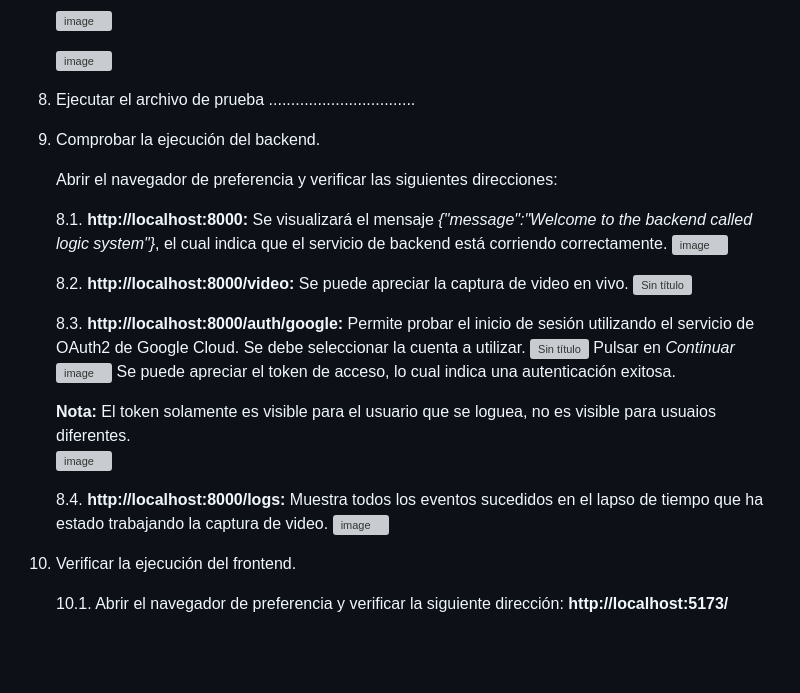
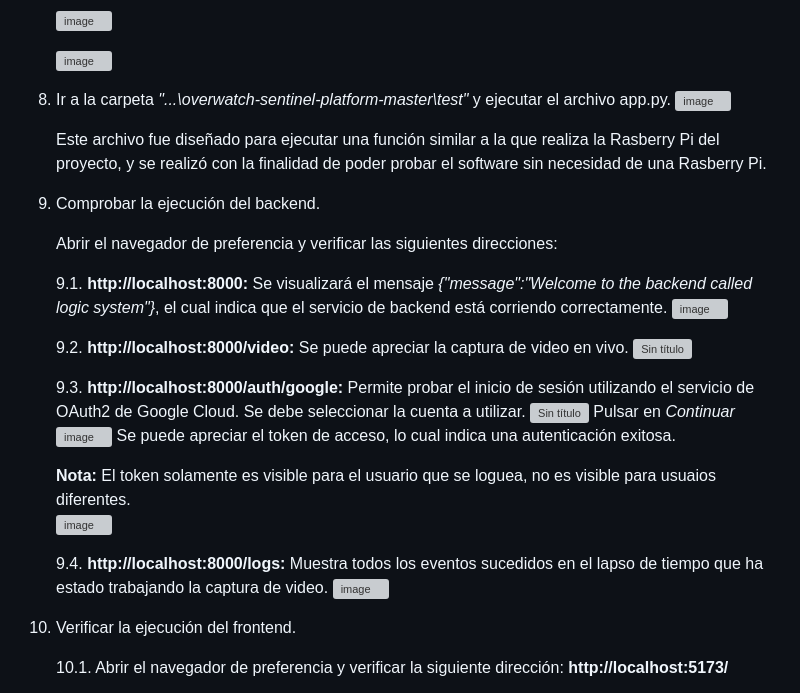
Before and after one commit to dafmontenegro/overwatch-sentinel-platform, a Markdown page: README.md, the part around the change printed below. GitHub-like rendering; blank space fills up the shorter version; grey boxes are pictures that could not be loaded.

```diff
--- a/README.md
+++ b/README.md
@@ -167,19 +167,22 @@ Esta arquitectura promueve un diseño distribuido robusto, en el cual cada eleme
 
    ![image](https://github.com/user-attachments/assets/1b15bf25-53a1-4cad-a505-581aba0e9774)
 
-8. Ejecutar el archivo de prueba .................................
+8. Ir a la carpeta *"...\overwatch-sentinel-platform-master\test"* y ejecutar el archivo app.py.
+   ![image](https://github.com/user-attachments/assets/97e707d2-76e0-4d6d-8b17-f73844f309cd)
 
-8. Comprobar la ejecución del backend.
+   Este archivo fue diseñado para ejecutar una función similar a la que realiza la Rasberry Pi del proyecto, y se realizó con la finalidad de poder probar el software sin necesidad    de una Rasberry Pi.
+
+9. Comprobar la ejecución del backend.
 
    Abrir el navegador de preferencia y verificar las siguientes direcciones:
 
-   8.1. **http://localhost:8000:** Se visualizará el mensaje *{"message":"Welcome to the backend called logic system"}*, el cual indica que el servicio de backend está                      corriendo correctamente.
+   9.1. **http://localhost:8000:** Se visualizará el mensaje *{"message":"Welcome to the backend called logic system"}*, el cual indica que el servicio de backend está                      corriendo correctamente.
         ![image](https://github.com/user-attachments/assets/4bca01ef-1db7-489c-aa8d-53c2fe2570f9)
 
-   8.2. **http://localhost:8000/video:** Se puede apreciar la captura de video en vivo.
+   9.2. **http://localhost:8000/video:** Se puede apreciar la captura de video en vivo.
         ![Sin título](https://github.com/user-attachments/assets/a68e4551-1f87-438b-b481-265cb64ef7cc)
 
-   8.3. **http://localhost:8000/auth/google:** Permite probar el inicio de sesión utilizando el servicio de OAuth2 de Google Cloud. Se debe seleccionar la cuenta a utilizar.
+   9.3. **http://localhost:8000/auth/google:** Permite probar el inicio de sesión utilizando el servicio de OAuth2 de Google Cloud. Se debe seleccionar la cuenta a utilizar.
         ![Sin título](https://github.com/user-attachments/assets/2521c2d5-35d1-4dbf-ad27-3610d8d1a0ac)
         Pulsar en *Continuar*
         ![image](https://github.com/user-attachments/assets/9ca585e5-7e82-453e-859b-ebe8a1a33eb7)
@@ -188,7 +191,7 @@ Esta arquitectura promueve un diseño distribuido robusto, en el cual cada eleme
       **Nota:** El token solamente es visible para el usuario que se loguea, no es visible para usuaios diferentes.
         ![image](https://github.com/user-attachments/assets/e114c966-1be6-43d8-b047-fd7b45f3863d)
 
-   8.4. **http://localhost:8000/logs:** Muestra todos los eventos sucedidos en el lapso de tiempo que ha estado trabajando la captura de video.
+   9.4. **http://localhost:8000/logs:** Muestra todos los eventos sucedidos en el lapso de tiempo que ha estado trabajando la captura de video.
         ![image](https://github.com/user-attachments/assets/f85dad98-27e2-42bd-ac3f-b2d38eb096b9)
 
 10. Verificar la ejecución del frontend.
```
Also changed, not shown: other parts of README.md (+2 -0 lines).
